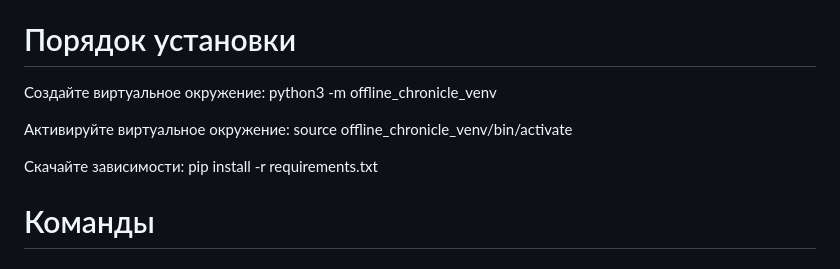
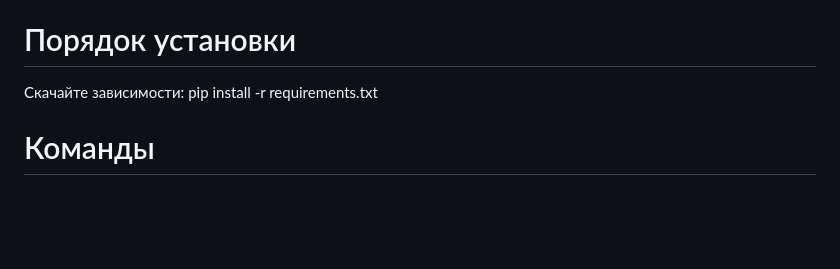
Before and after one commit to b15eecdd-94d1-493a-af46-d07a236a767a/OfflineChronicle, a Markdown page: README.md, the part around the change. Rendered like a GitHub page; blank space fills up the shorter version.

````diff
--- a/README.md
+++ b/README.md
@@ -2,11 +2,8 @@
 OfflineChronicle создан для работы на 127.0.0.1, автор отказывается от любой ответственности за понесённый ущерб в случае открытия доступа к блогу через Интернет.
 
 # Порядок установки
-Создайте виртуальное окружение: python3 -m offline_chronicle_venv
+Скачайте зависимости: pip install -r requirements.txt
 
-Активируйте виртуальное окружение: source offline_chronicle_venv/bin/activate
-
-Скачайте зависимости: pip install -r requirements.txt
 # Команды
 ### Получить список записей
 ```
````
